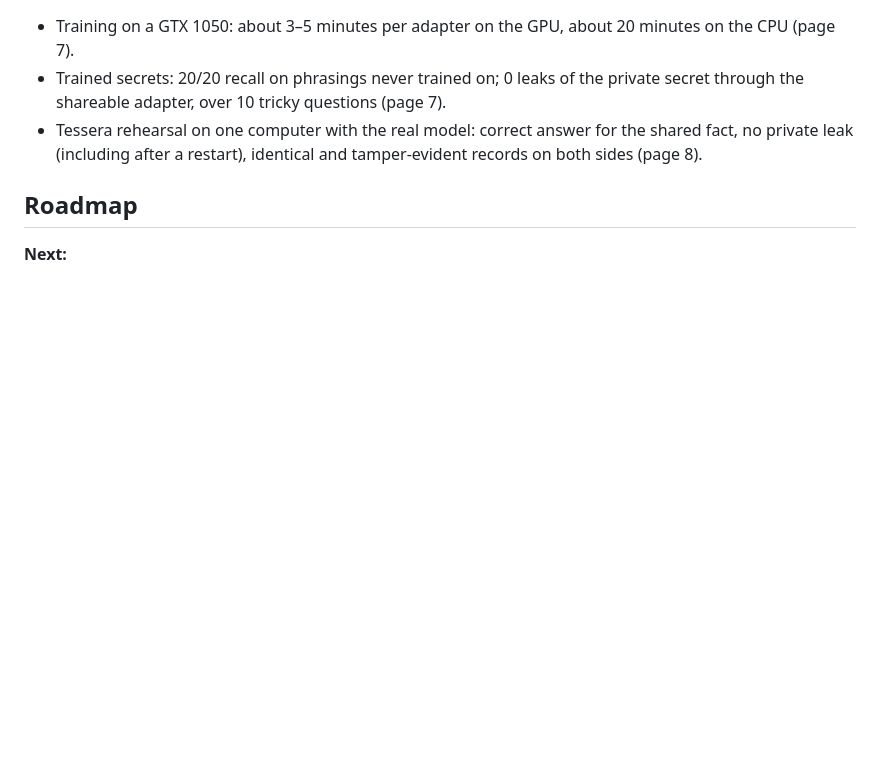
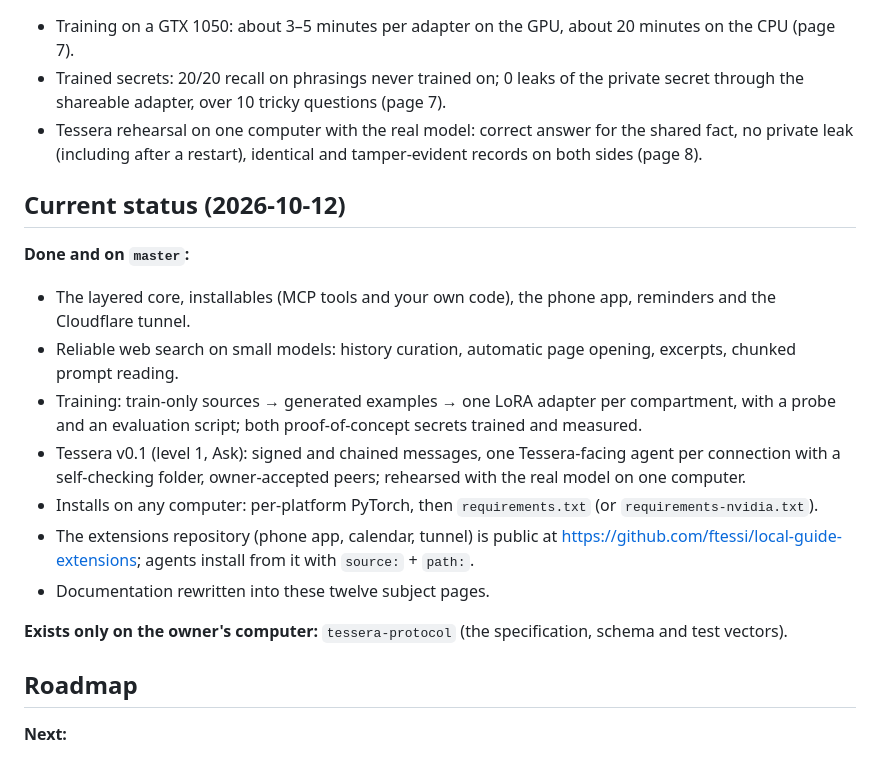
Before and after one commit to ftessi/local-guide, a Markdown page: docs/12-decisions-and-roadmap.md, the part around the change. Drawn GitHub-style; blank space fills up the shorter version.

Commit message:
Docs: current status of the project on the roadmap page
Co-Authored-By: Claude Opus 5.5 <noreply@anthropic.com>

```diff
--- a/docs/12-decisions-and-roadmap.md
+++ b/docs/12-decisions-and-roadmap.md
@@ -68,6 +68,22 @@ never letting adapter files leave your machine.
 - Tessera rehearsal on one computer with the real model: correct answer for the shared fact, no private leak
   (including after a restart), identical and tamper-evident records on both sides (page 8).
 
+## Current status (2026-10-12)
+
+**Done and on `master`:**
+- The layered core, installables (MCP tools and your own code), the phone app, reminders and the Cloudflare tunnel.
+- Reliable web search on small models: history curation, automatic page opening, excerpts, chunked prompt reading.
+- Training: train-only sources → generated examples → one LoRA adapter per compartment, with a probe and an
+  evaluation script; both proof-of-concept secrets trained and measured.
+- Tessera v0.1 (level 1, Ask): signed and chained messages, one Tessera-facing agent per connection with a
+  self-checking folder, owner-accepted peers; rehearsed with the real model on one computer.
+- Installs on any computer: per-platform PyTorch, then `requirements.txt` (or `requirements-nvidia.txt`).
+- The extensions repository (phone app, calendar, tunnel) is public at
+  https://github.com/ftessi/local-guide-extensions; agents install from it with `source:` + `path:`.
+- Documentation rewritten into these twelve subject pages.
+
+**Exists only on the owner's computer:** `tessera-protocol` (the specification, schema and test vectors).
+
 ## Roadmap
 
 **Next:**
```
